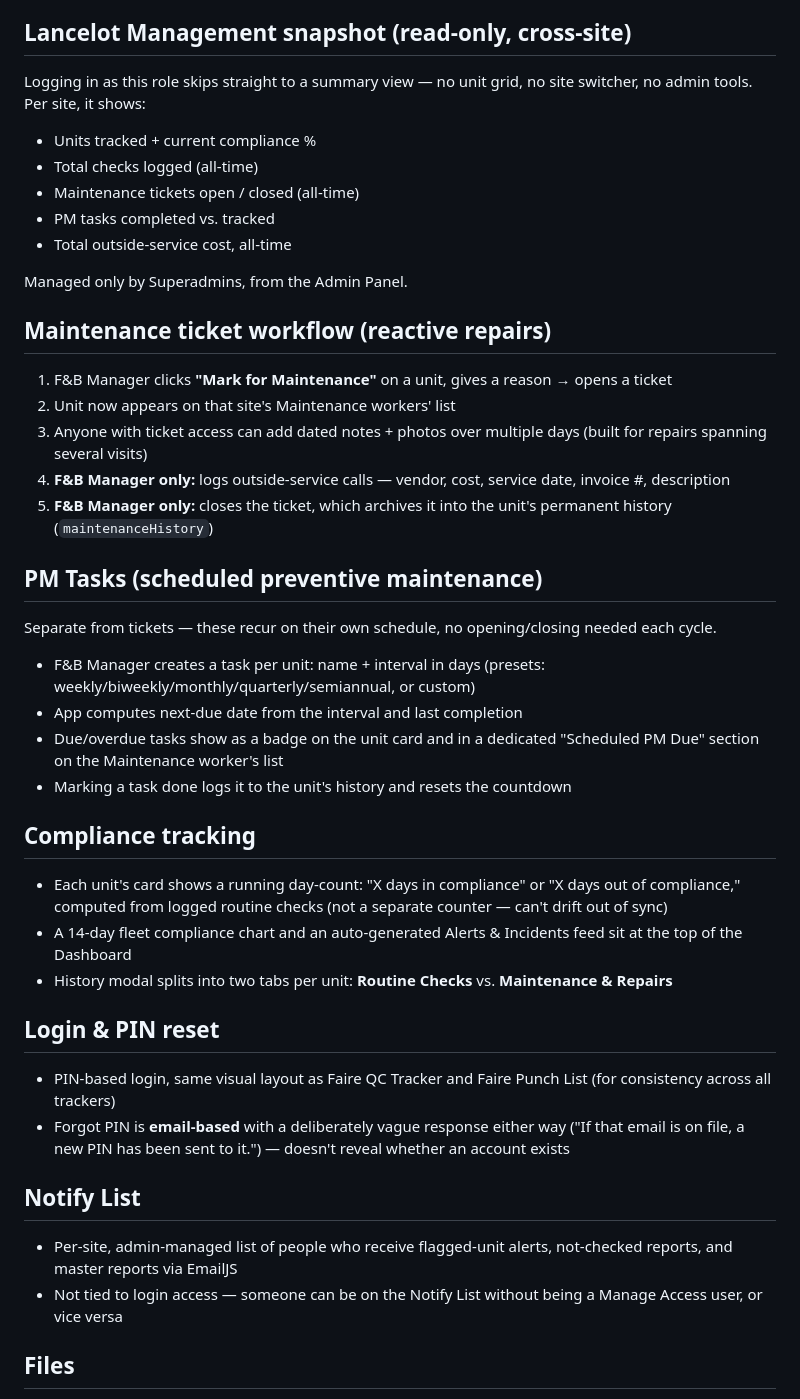
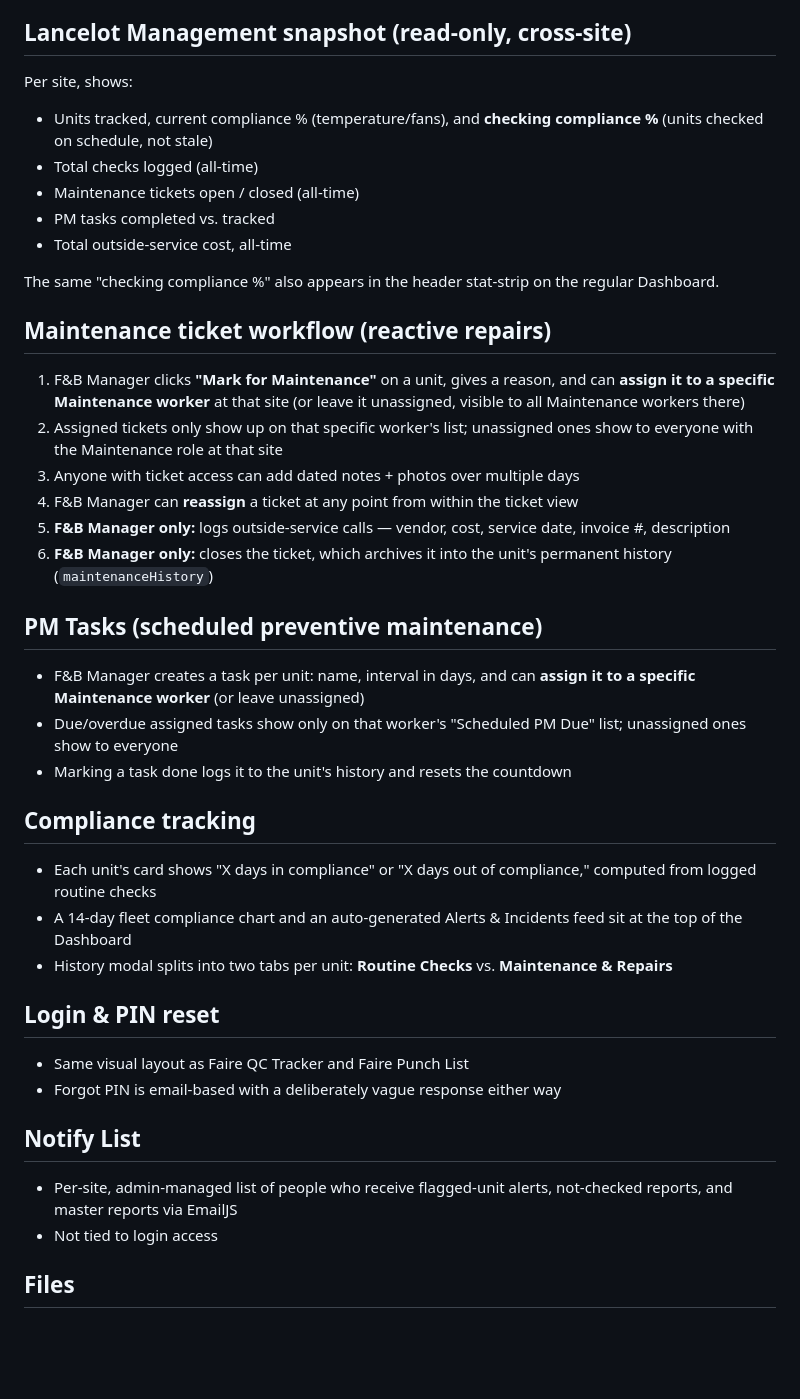
Before and after one commit to ScottBowser2026/Faire-Refrigeration-Tracker, a Markdown page: README.md, the part around one of its changes. Rendered like a GitHub page; blank space fills up the shorter version.

Commit message:
Revise README for improved clarity and detail
Updated README to enhance clarity and detail on roles, maintenance workflows, and compliance tracking.

```diff
--- a/README.md
+++ b/README.md
@@ -37,47 +41,45 @@ In Manage Access, every person row is **read-only by default** — click **Edit*
 
 ## Lancelot Management snapshot (read-only, cross-site)
 
-Logging in as this role skips straight to a summary view — no unit grid, no site switcher, no admin tools. Per site, it shows:
-- Units tracked + current compliance %
+Per site, shows:
+- Units tracked, current compliance % (temperature/fans), and **checking compliance %** (units checked on schedule, not stale)
 - Total checks logged (all-time)
 - Maintenance tickets open / closed (all-time)
 - PM tasks completed vs. tracked
 - Total outside-service cost, all-time
 
-Managed only by Superadmins, from the Admin Panel.
+The same "checking compliance %" also appears in the header stat-strip on the regular Dashboard.
 
 ## Maintenance ticket workflow (reactive repairs)
 
-1. F&B Manager clicks **"Mark for Maintenance"** on a unit, gives a reason → opens a ticket
-2. Unit now appears on that site's Maintenance workers' list
-3. Anyone with ticket access can add dated notes + photos over multiple days (built for repairs spanning several visits)
-4. **F&B Manager only:** logs outside-service calls — vendor, cost, service date, invoice #, description
-5. **F&B Manager only:** closes the ticket, which archives it into the unit's permanent history (`maintenanceHistory`)
+1. F&B Manager clicks **"Mark for Maintenance"** on a unit, gives a reason, and can **assign it to a specific Maintenance worker** at that site (or leave it unassigned, visible to all Maintenance workers there)
+2. Assigned tickets only show up on that specific worker's list; unassigned ones show to everyone with the Maintenance role at that site
+3. Anyone with ticket access can add dated notes + photos over multiple days
+4. F&B Manager can **reassign** a ticket at any point from within the ticket view
+5. **F&B Manager only:** logs outside-service calls — vendor, cost, service date, invoice #, description
+6. **F&B Manager only:** closes the ticket, which archives it into the unit's permanent history (`maintenanceHistory`)
 
 ## PM Tasks (scheduled preventive maintenance)
 
-Separate from tickets — these recur on their own schedule, no opening/closing needed each cycle.
-
-- F&B Manager creates a task per unit: name + interval in days (presets: weekly/biweekly/monthly/quarterly/semiannual, or custom)
-- App computes next-due date from the interval and last completion
-- Due/overdue tasks show as a badge on the unit card and in a dedicated "Scheduled PM Due" section on the Maintenance worker's list
+- F&B Manager creates a task per unit: name, interval in days, and can **assign it to a specific Maintenance worker** (or leave unassigned)
+- Due/overdue assigned tasks show only on that worker's "Scheduled PM Due" list; unassigned ones show to everyone
 - Marking a task done logs it to the unit's history and resets the countdown
 
 ## Compliance tracking
 
-- Each unit's card shows a running day-count: "X days in compliance" or "X days out of compliance," computed from logged routine checks (not a separate counter — can't drift out of sync)
+- Each unit's card shows "X days in compliance" or "X days out of compliance," computed from logged routine checks
 - A 14-day fleet compliance chart and an auto-generated Alerts & Incidents feed sit at the top of the Dashboard
 - History modal splits into two tabs per unit: **Routine Checks** vs. **Maintenance & Repairs**
 
 ## Login & PIN reset
 
-- PIN-based login, same visual layout as Faire QC Tracker and Faire Punch List (for consistency across all trackers)
-- Forgot PIN is **email-based** with a deliberately vague response either way ("If that email is on file, a new PIN has been sent to it.") — doesn't reveal whether an account exists
+- Same visual layout as Faire QC Tracker and Faire Punch List
+- Forgot PIN is email-based with a deliberately vague response either way
 
 ## Notify List
 
 - Per-site, admin-managed list of people who receive flagged-unit alerts, not-checked reports, and master reports via EmailJS
-- Not tied to login access — someone can be on the Notify List without being a Manage Access user, or vice versa
+- Not tied to login access
 
 ## Files
 
```
Also changed, not shown: other parts of README.md (+22 -5 lines).
